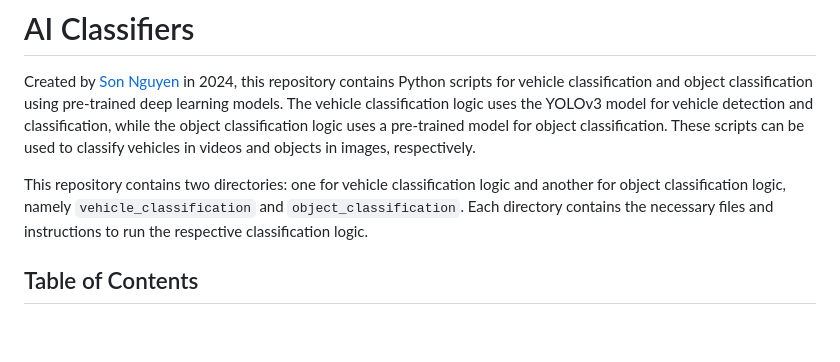
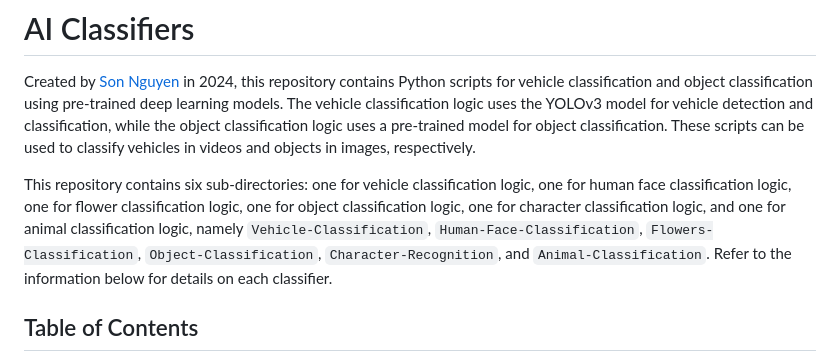
Before and after one commit to hoangsonww/AI-ML-Classifiers, a Markdown page: README.md, the part around the change printed below. GitHub-like rendering; blank space fills up the shorter version.

Commit message:
Added OCR and Face Classifications

```diff
--- a/README.md
+++ b/README.md
@@ -2,7 +2,7 @@
 
 Created by [Son Nguyen](https://github.com/hoangsonww) in 2024, this repository contains Python scripts for vehicle classification and object classification using pre-trained deep learning models. The vehicle classification logic uses the YOLOv3 model for vehicle detection and classification, while the object classification logic uses a pre-trained model for object classification. These scripts can be used to classify vehicles in videos and objects in images, respectively.
 
-This repository contains two directories: one for vehicle classification logic and another for object classification logic, namely `vehicle_classification` and `object_classification`. Each directory contains the necessary files and instructions to run the respective classification logic.
+This repository contains six sub-directories: one for vehicle classification logic, one for human face classification logic, one for flower classification logic, one for object classification logic, one for character classification logic, and one for animal classification logic, namely `Vehicle-Classification`, `Human-Face-Classification`, `Flowers-Classification`, `Object-Classification`, `Character-Recognition`, and `Animal-Classification`. Refer to the information below for details on each classifier.
 
 ## Table of Contents
 
```
Also changed, not shown: other parts of README.md (+14 -0 lines).
